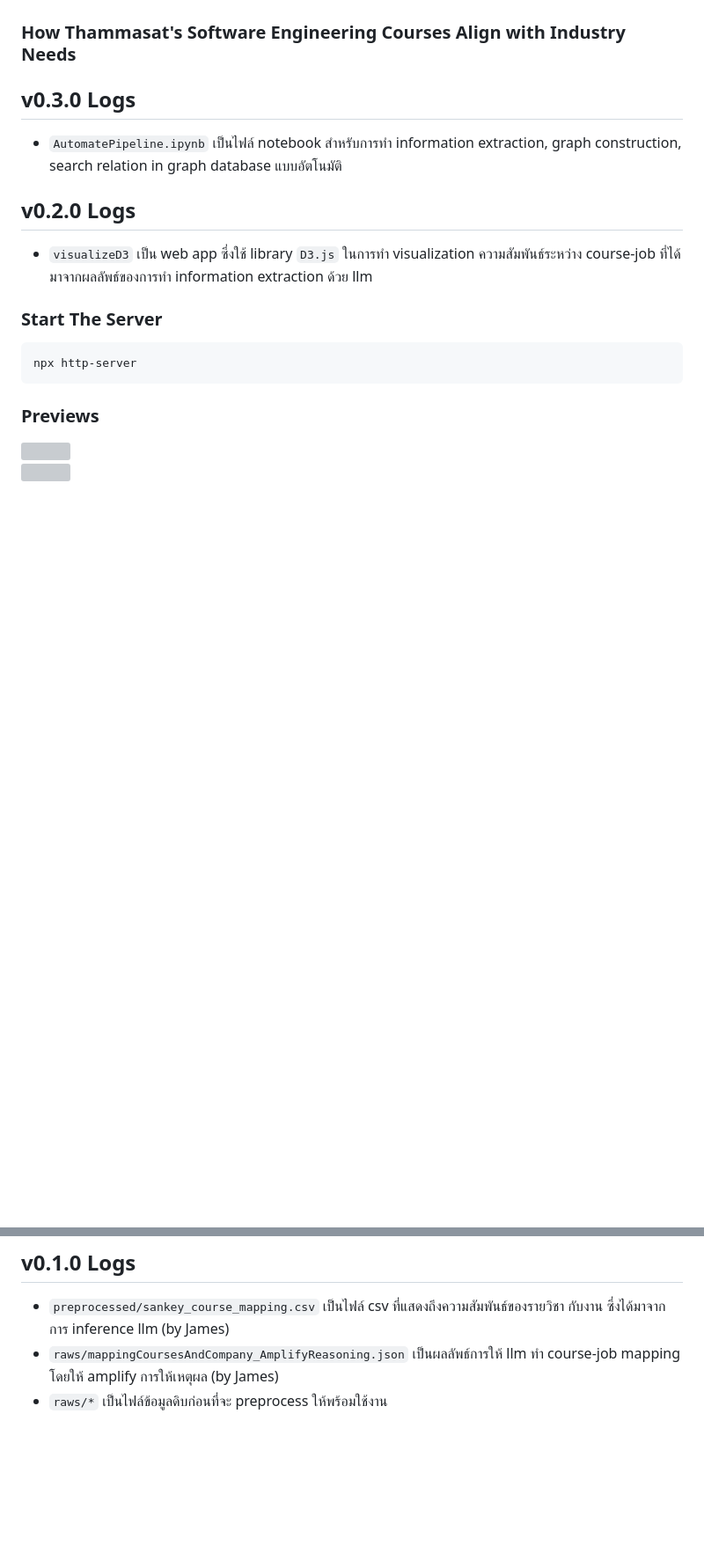
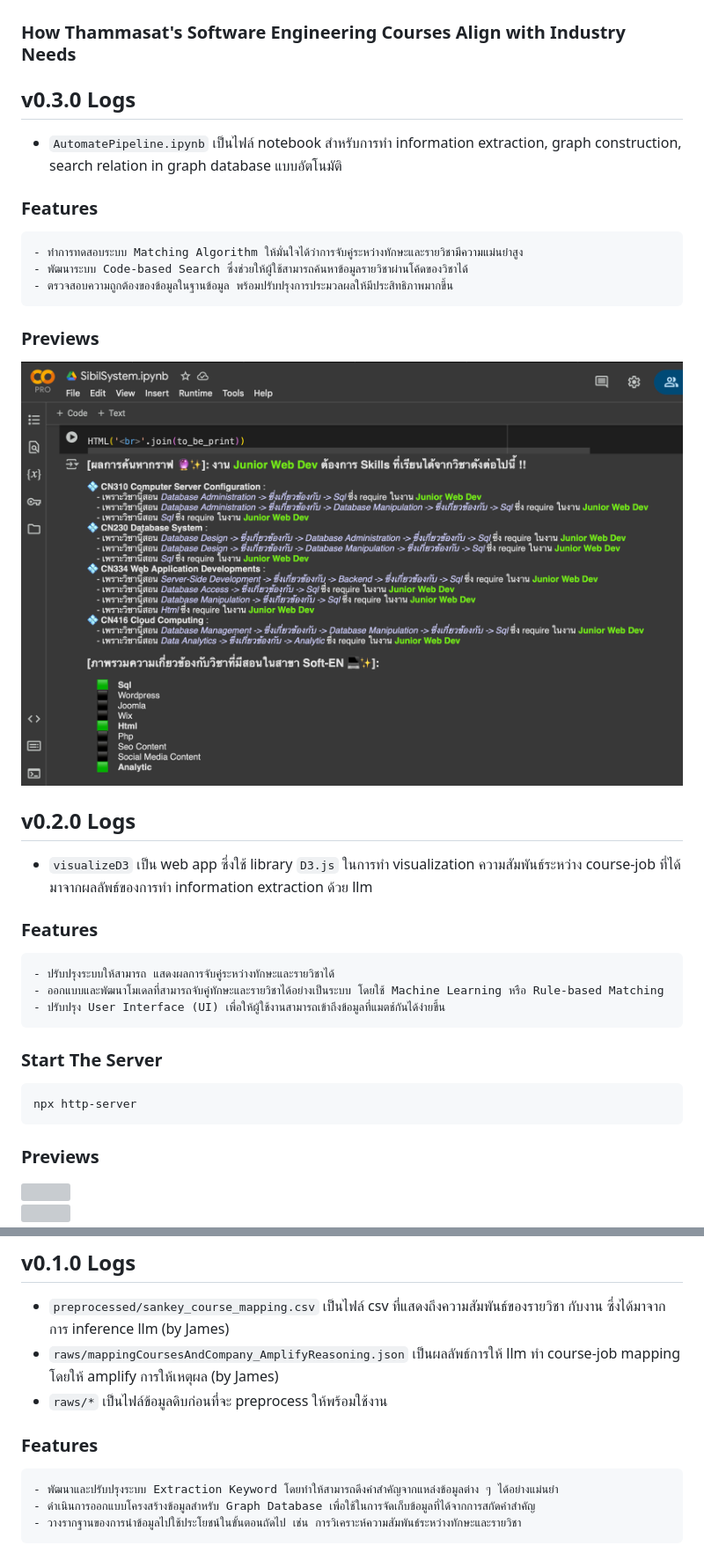
Before and after one commit to zenosaika/knowledge_pass, a Markdown page: README.md, 2 parts joined by grey strips. Shown: that part at 88% size. Drawn GitHub-style; pictures changed too: assets/automate_pipeline_result.png (added); blank space fills up the shorter version; grey boxes are pictures that could not be loaded.

Commit message:
add features description and preview image

````diff
--- a/README.md
+++ b/README.md
@@ -4,8 +4,25 @@
 ## v0.3.0 Logs
 - `AutomatePipeline.ipynb` เป็นไฟล์ notebook สำหรับการทำ information extraction, graph construction, search relation in graph database แบบอัตโนมัติ
 
+### Features
+```
+- ทำการทดสอบระบบ Matching Algorithm ให้มั่นใจได้ว่าการจับคู่ระหว่างทักษะและรายวิชามีความแม่นยำสูง
+- พัฒนาระบบ Code-based Search ซึ่งช่วยให้ผู้ใช้สามารถค้นหาข้อมูลรายวิชาผ่านโค้ดของวิชาได้
+- ตรวจสอบความถูกต้องของข้อมูลในฐานข้อมูล พร้อมปรับปรุงการประมวลผลให้มีประสิทธิภาพมากขึ้น
+```
+
+### Previews
+<img src="https://github.com/zenosaika/knowledge_pass/blob/main/assets/automate_pipeline_result.png"><br>
+
 ## v0.2.0 Logs
 - `visualizeD3` เป็น web app ซึ่งใช้ library `D3.js` ในการทำ visualization ความสัมพันธ์ระหว่าง course-job ที่ได้มาจากผลลัพธ์ของการทำ information extraction ด้วย llm
+
+### Features
+```
+- ปรับปรุงระบบให้สามารถ แสดงผลการจับคู่ระหว่างทักษะและรายวิชาได้
+- ออกแบบและพัฒนาโมเดลที่สามารถจับคู่ทักษะและรายวิชาได้อย่างเป็นระบบ โดยใช้ Machine Learning หรือ Rule-based Matching
+- ปรับปรุง User Interface (UI) เพื่อให้ผู้ใช้งานสามารถเข้าถึงข้อมูลที่แมตช์กันได้ง่ายขึ้น
+```
 
 ### Start The Server
 ~~~sh
@@ -21,3 +38,10 @@ npx http-server
 - `preprocessed/sankey_course_mapping.csv` เป็นไฟล์ csv ที่แสดงถึงความสัมพันธ์ของรายวิชา กับงาน ซึ่งได้มาจากการ inference llm (by James)
 - `raws/mappingCoursesAndCompany_AmplifyReasoning.json` เป็นผลลัพธ์การให้ llm ทำ course-job mapping โดยให้ amplify การให้เหตุผล (by James)
 - `raws/*` เป็นไฟล์ข้อมูลดิบก่อนที่จะ preprocess ให้พร้อมใช้งาน
+
+### Features
+```
+- พัฒนาและปรับปรุงระบบ Extraction Keyword โดยทำให้สามารถดึงคำสำคัญจากแหล่งข้อมูลต่าง ๆ ได้อย่างแม่นยำ
+- ดำเนินการออกแบบโครงสร้างข้อมูลสำหรับ Graph Database เพื่อใช้ในการจัดเก็บข้อมูลที่ได้จากการสกัดคำสำคัญ
+- วางรากฐานของการนำข้อมูลไปใช้ประโยชน์ในขั้นตอนถัดไป เช่น การวิเคราะห์ความสัมพันธ์ระหว่างทักษะและรายวิชา
+```
````
